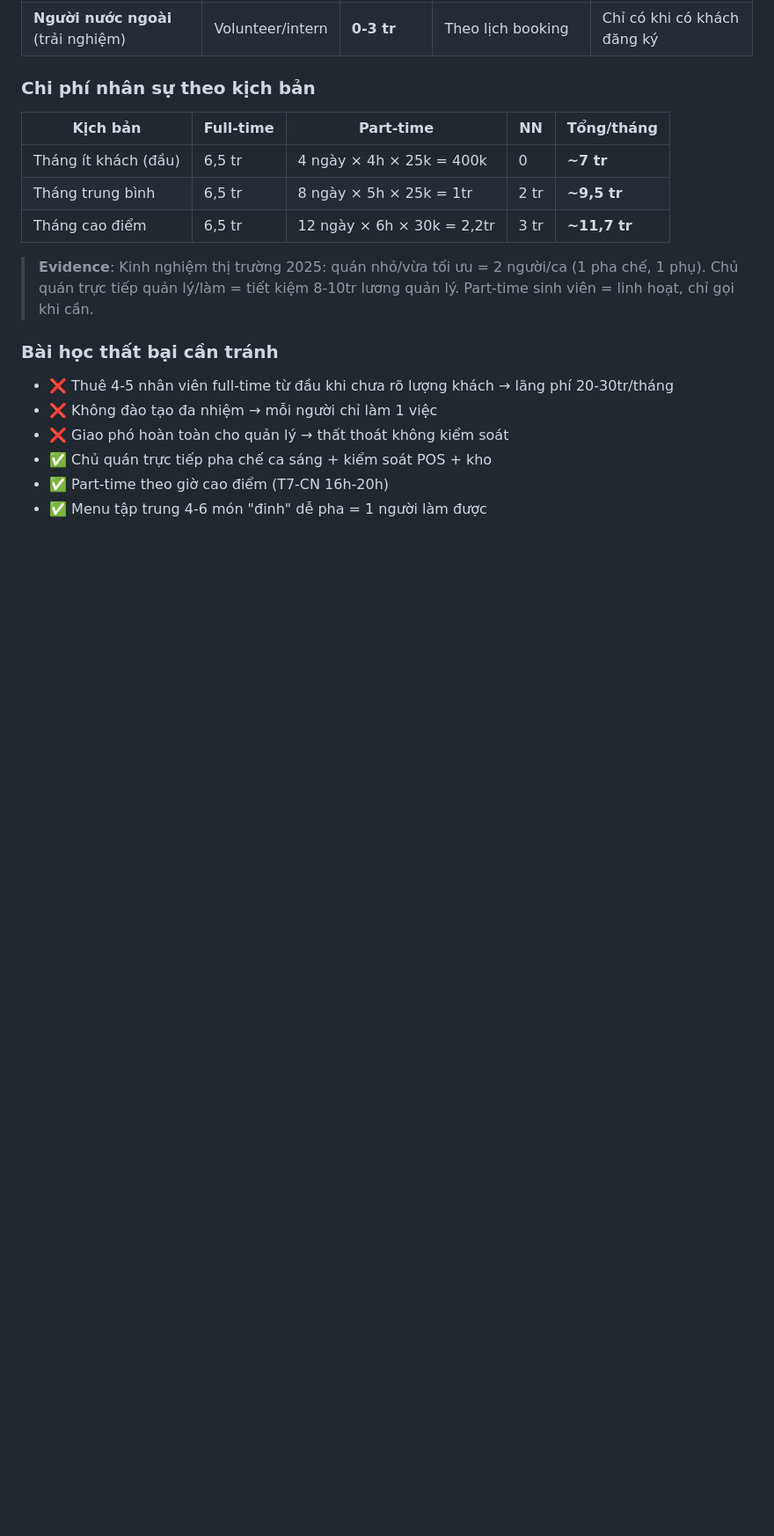
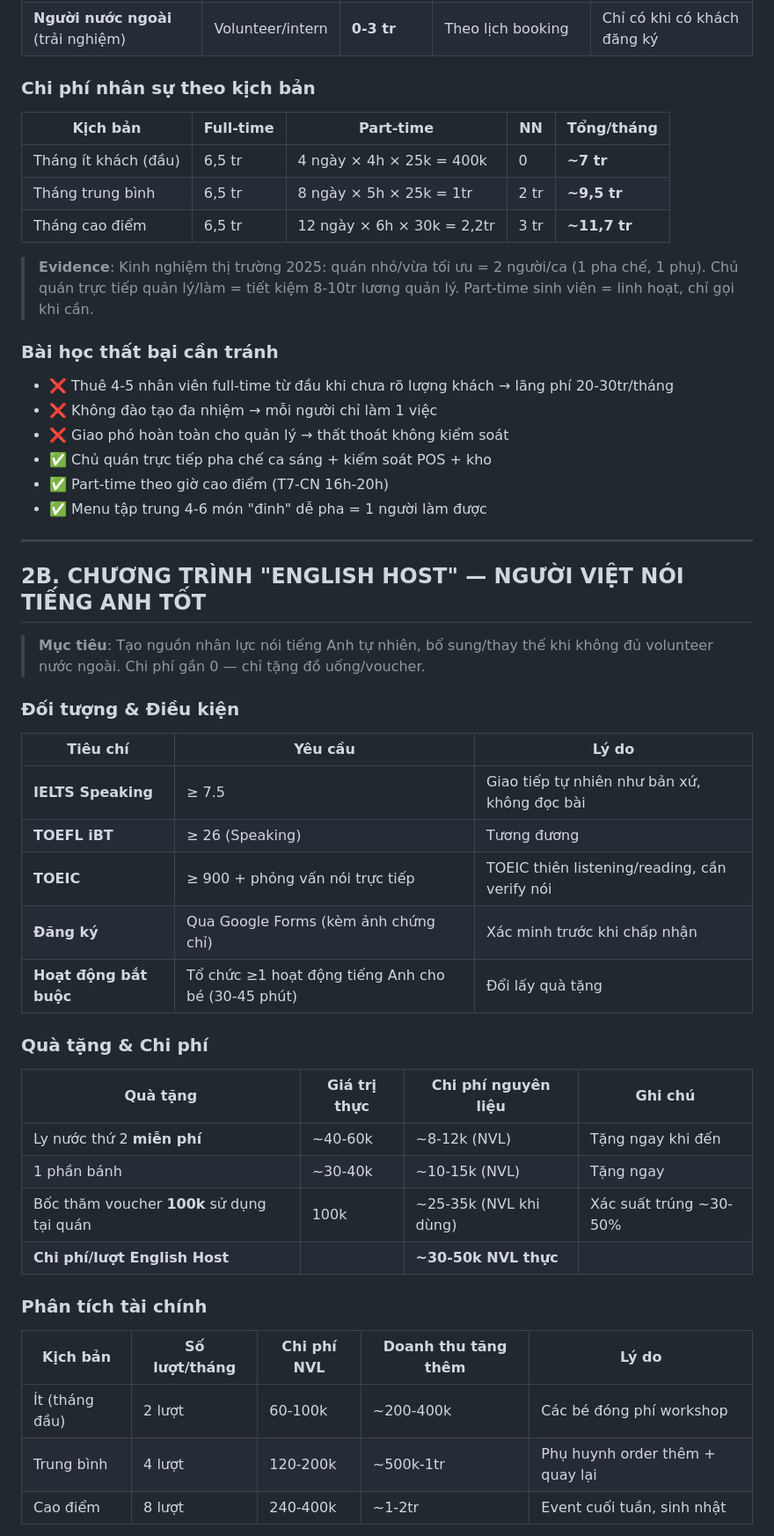
Before and after one commit to drthienlongfacs-hub/cafe-business-plan, a Markdown page: mo_hinh_van_hanh_v6.md, the part around one of its changes. Shown at 88% size. Drawn GitHub-style; blank space fills up the shorter version.

```diff
--- a/mo_hinh_van_hanh_v6.md
+++ b/mo_hinh_van_hanh_v6.md
@@ -63,3 +63,36 @@
 - ✅ Chủ quán trực tiếp pha chế ca sáng + kiểm soát POS + kho
 - ✅ Part-time theo giờ cao điểm (T7-CN 16h-20h)
 - ✅ Menu tập trung 4-6 món "đinh" dễ pha = 1 người làm được
+---
+
+## 2B. CHƯƠNG TRÌNH "ENGLISH HOST" — NGƯỜI VIỆT NÓI TIẾNG ANH TỐT
+
+> **Mục tiêu**: Tạo nguồn nhân lực nói tiếng Anh tự nhiên, bổ sung/thay thế khi không đủ volunteer nước ngoài. Chi phí gần 0 — chỉ tặng đồ uống/voucher.
+
+### Đối tượng & Điều kiện
+
+| Tiêu chí | Yêu cầu | Lý do |
+|---|---|---|
+| **IELTS Speaking** | ≥ 7.5 | Giao tiếp tự nhiên như bản xứ, không đọc bài |
+| **TOEFL iBT** | ≥ 26 (Speaking) | Tương đương |
+| **TOEIC** | ≥ 900 + phỏng vấn nói trực tiếp | TOEIC thiên listening/reading, cần verify nói |
+| **Đăng ký** | Qua Google Forms (kèm ảnh chứng chỉ) | Xác minh trước khi chấp nhận |
+| **Hoạt động bắt buộc** | Tổ chức ≥1 hoạt động tiếng Anh cho bé (30-45 phút) | Đổi lấy quà tặng |
+
+### Quà tặng & Chi phí
+
+| Quà tặng | Giá trị thực | Chi phí nguyên liệu | Ghi chú |
+|---|---|---|---|
+| Ly nước thứ 2 **miễn phí** | ~40-60k | ~8-12k (NVL) | Tặng ngay khi đến |
+| 1 phần bánh | ~30-40k | ~10-15k (NVL) | Tặng ngay |
+| Bốc thăm voucher **100k** sử dụng tại quán | 100k | ~25-35k (NVL khi dùng) | Xác suất trúng ~30-50% |
+| **Chi phí/lượt English Host** | | **~30-50k NVL thực** | |
+
+### Phân tích tài chính
+
+| Kịch bản | Số lượt/tháng | Chi phí NVL | Doanh thu tăng thêm | Lý do |
+|---|---|---|---|---|
+| Ít (tháng đầu) | 2 lượt | 60-100k | ~200-400k | Các bé đóng phí workshop |
+| Trung bình | 4 lượt | 120-200k | ~500k-1tr | Phụ huynh order thêm + quay lại |
+| Cao điểm | 8 lượt | 240-400k | ~1-2tr | Event cuối tuần, sinh nhật |
+
```
Also changed, not shown: other parts of mo_hinh_van_hanh_v6.md (+42 -0 lines).
